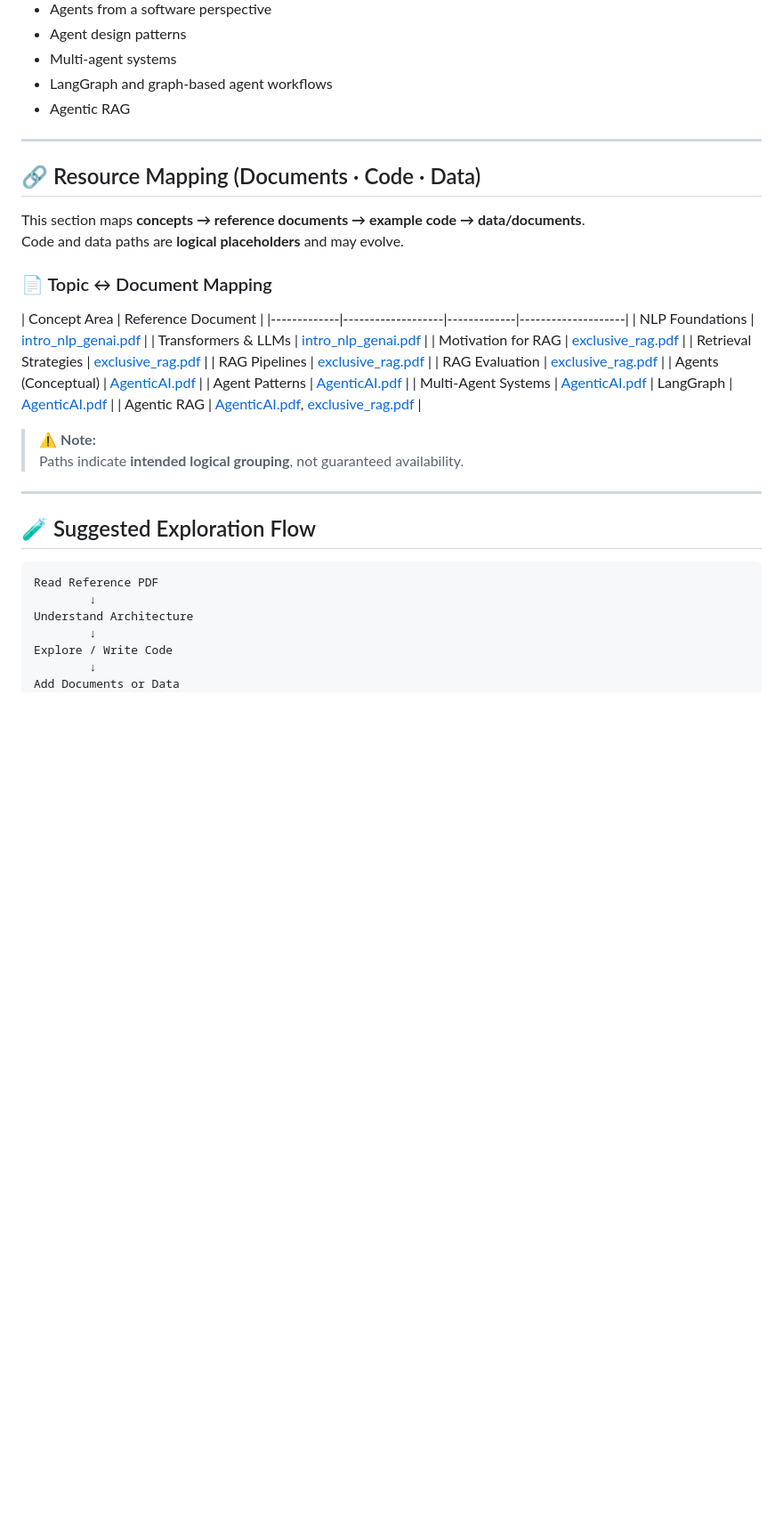
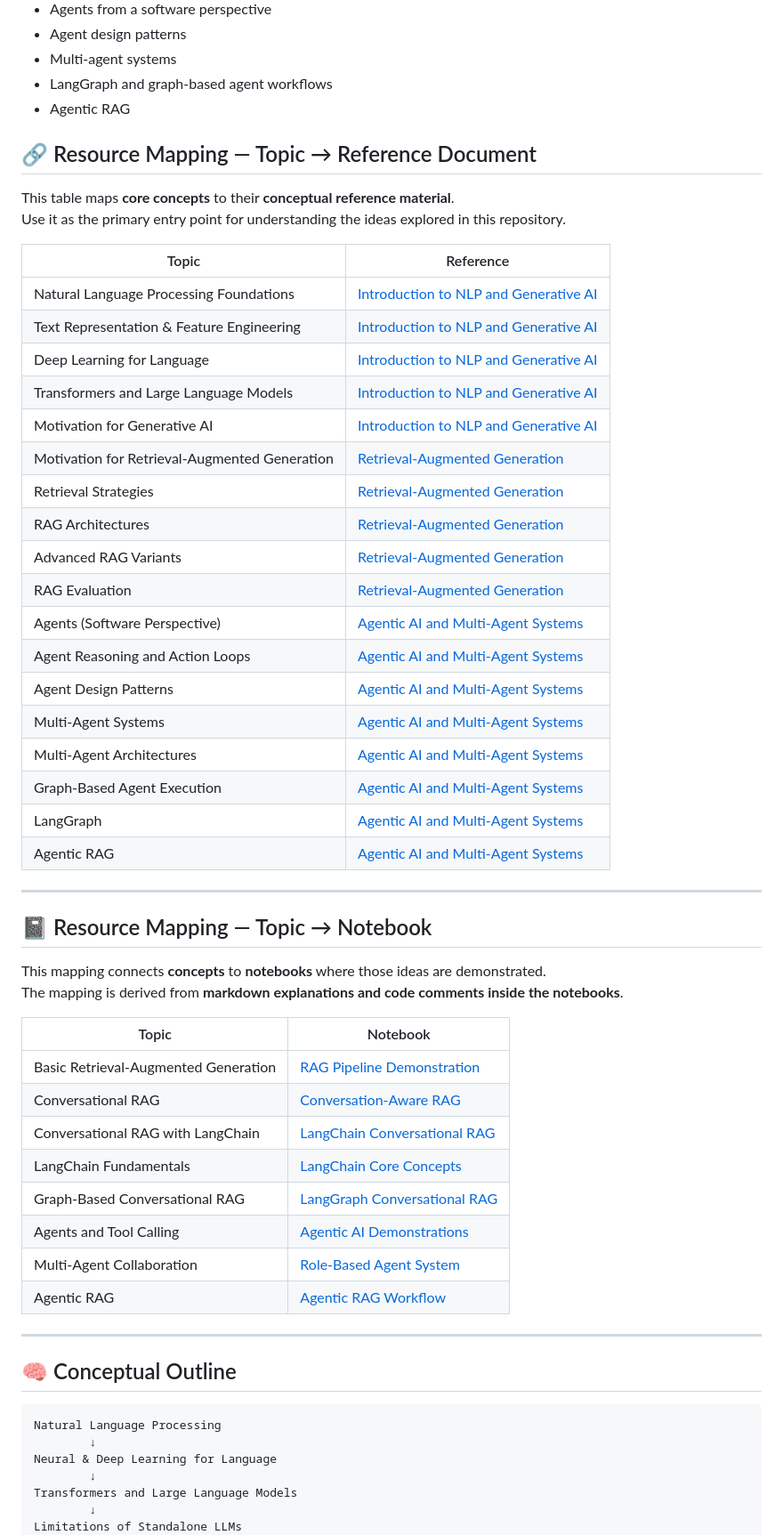
Before and after one commit to shailooz/RAG_AND_AGENTS, a Markdown page: readme.MD, the part around one of its changes. Shown at 89% size. Rendered like a GitHub page; blank space fills up the shorter version.

````diff
--- a/readme.MD
+++ b/readme.MD
@@ -66,42 +66,60 @@ These documents serve as the **conceptual backbone** for this repository.
 - LangGraph and graph-based agent workflows
 - Agentic RAG
 
----
+## 🔗 Resource Mapping — Topic → Reference Document
 
-## 🔗 Resource Mapping (Documents · Code · Data)
+This table maps **core concepts** to their **conceptual reference material**.
+Use it as the primary entry point for understanding the ideas explored in this repository.
 
-This section maps **concepts → reference documents → example code → data/documents**.
-Code and data paths are **logical placeholders** and may evolve.
-
-### 📄 Topic ↔ Document Mapping
-
-| Concept Area | Reference Document |
-|-------------|-------------------|-------------|--------------------|
-| NLP Foundations | [intro_nlp_genai.pdf](intro_nlp_genai.pdf) |
-| Transformers & LLMs | [intro_nlp_genai.pdf](intro_nlp_genai.pdf) |
-| Motivation for RAG | [exclusive_rag.pdf](exclusive_rag.pdf) |
-| Retrieval Strategies | [exclusive_rag.pdf](exclusive_rag.pdf) |
-| RAG Pipelines | [exclusive_rag.pdf](exclusive_rag.pdf) |
-| RAG Evaluation | [exclusive_rag.pdf](exclusive_rag.pdf) |
-| Agents (Conceptual) | [AgenticAI.pdf](AgenticAI.pdf) |
-| Agent Patterns | [AgenticAI.pdf](AgenticAI.pdf) |
-| Multi-Agent Systems | [AgenticAI.pdf](AgenticAI.pdf)
-| LangGraph | [AgenticAI.pdf](AgenticAI.pdf) |
-| Agentic RAG | [AgenticAI.pdf](AgenticAI.pdf), [exclusive_rag.pdf](exclusive_rag.pdf) |
-
-> ⚠️ **Note:**
-> Paths indicate **intended logical grouping**, not guaranteed availability.
+| Topic | Reference |
+|------|-----------|
+| Natural Language Processing Foundations | [Introduction to NLP and Generative AI](intro_nlp_genai.pdf) |
+| Text Representation & Feature Engineering | [Introduction to NLP and Generative AI](intro_nlp_genai.pdf) |
+| Deep Learning for Language | [Introduction to NLP and Generative AI](intro_nlp_genai.pdf) |
+| Transformers and Large Language Models | [Introduction to NLP and Generative AI](intro_nlp_genai.pdf) |
+| Motivation for Generative AI | [Introduction to NLP and Generative AI](intro_nlp_genai.pdf) |
+| Motivation for Retrieval-Augmented Generation | [Retrieval-Augmented Generation](exclusive_rag.pdf) |
+| Retrieval Strategies | [Retrieval-Augmented Generation](exclusive_rag.pdf) |
+| RAG Architectures | [Retrieval-Augmented Generation](exclusive_rag.pdf) |
+| Advanced RAG Variants | [Retrieval-Augmented Generation](exclusive_rag.pdf) |
+| RAG Evaluation | [Retrieval-Augmented Generation](exclusive_rag.pdf) |
+| Agents (Software Perspective) | [Agentic AI and Multi-Agent Systems](AgenticAI.pdf) |
+| Agent Reasoning and Action Loops | [Agentic AI and Multi-Agent Systems](AgenticAI.pdf) |
+| Agent Design Patterns | [Agentic AI and Multi-Agent Systems](AgenticAI.pdf) |
+| Multi-Agent Systems | [Agentic AI and Multi-Agent Systems](AgenticAI.pdf) |
+| Multi-Agent Architectures | [Agentic AI and Multi-Agent Systems](AgenticAI.pdf) |
+| Graph-Based Agent Execution | [Agentic AI and Multi-Agent Systems](AgenticAI.pdf) |
+| LangGraph | [Agentic AI and Multi-Agent Systems](AgenticAI.pdf) |
+| Agentic RAG | [Agentic AI and Multi-Agent Systems](AgenticAI.pdf) |
 
 ---
 
-## 🧪 Suggested Exploration Flow
+## 📓 Resource Mapping — Topic → Notebook
+
+This mapping connects **concepts** to **notebooks** where those ideas are demonstrated.
+The mapping is derived from **markdown explanations and code comments inside the notebooks**.
+
+| Topic | Notebook |
+|------|----------|
+| Basic Retrieval-Augmented Generation | [RAG Pipeline Demonstration](LLM_RAG.ipynb) |
+| Conversational RAG | [Conversation-Aware RAG](CONVERSATION_RAG.ipynb) |
+| Conversational RAG with LangChain | [LangChain Conversational RAG](CONV_RAG_LANGCHAIN.ipynb) |
+| LangChain Fundamentals | [LangChain Core Concepts](LangChainV2.ipynb) |
+| Graph-Based Conversational RAG | [LangGraph Conversational RAG](LangGraph_CONV_RAG.ipynb) |
+| Agents and Tool Calling | [Agentic AI Demonstrations](AgenticAI.ipynb) |
+| Multi-Agent Collaboration | [Role-Based Agent System](AgentWriter.ipynb) |
+| Agentic RAG | [Agentic RAG Workflow](AgenticAI.ipynb) |
+
+---
+
+## 🧠 Conceptual Outline
 
 ```text
-Read Reference PDF
+Natural Language Processing
         ↓
-Understand Architecture
+Neural & Deep Learning for Language
         ↓
-Explore / Write Code
+Transformers and Large Language Models
         ↓
-Add Documents or Data
+Limitations of Standalone LLMs
         ↓
````
Also changed, not shown: other parts of readme.MD (+48 -1 lines).
